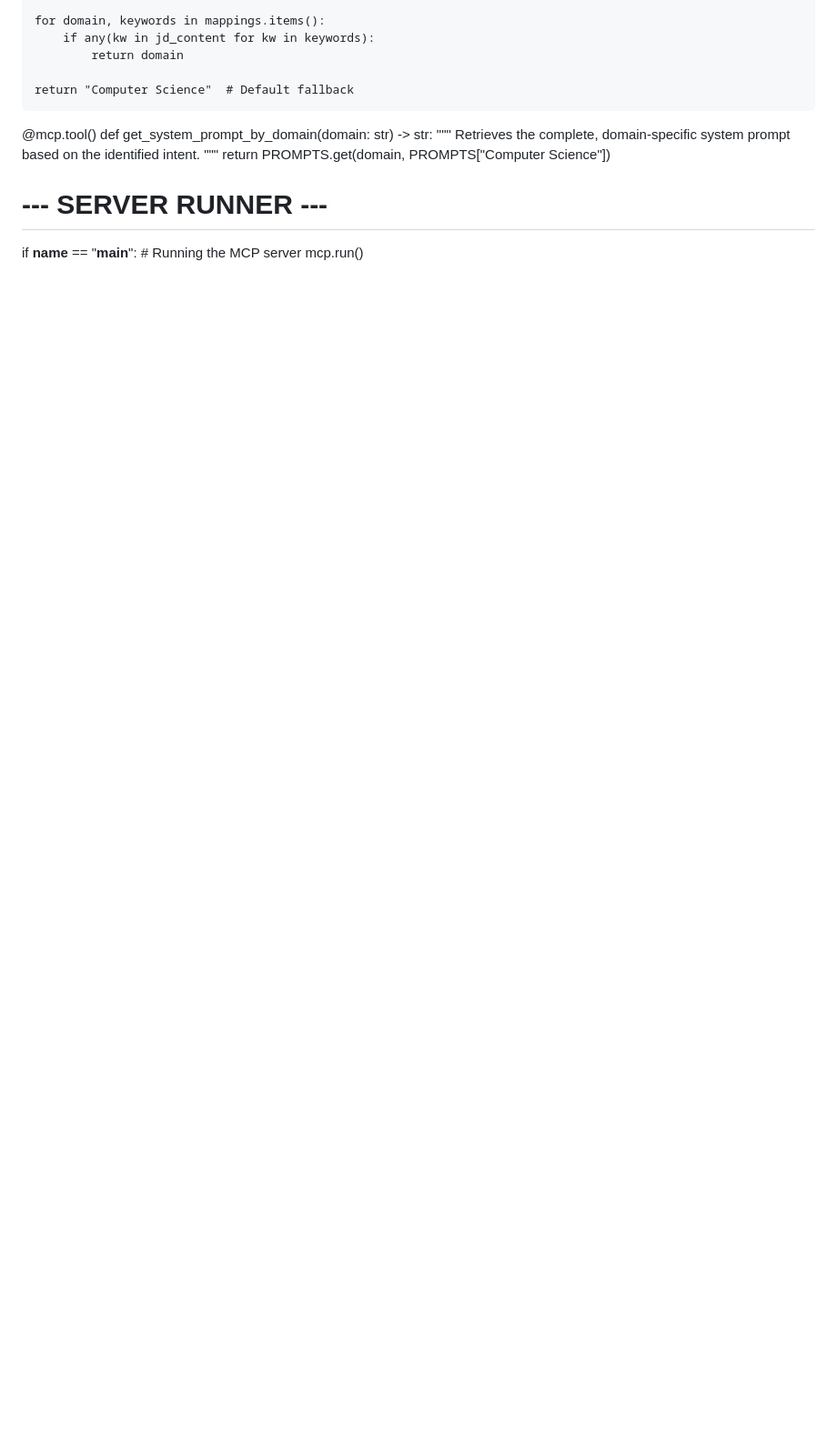
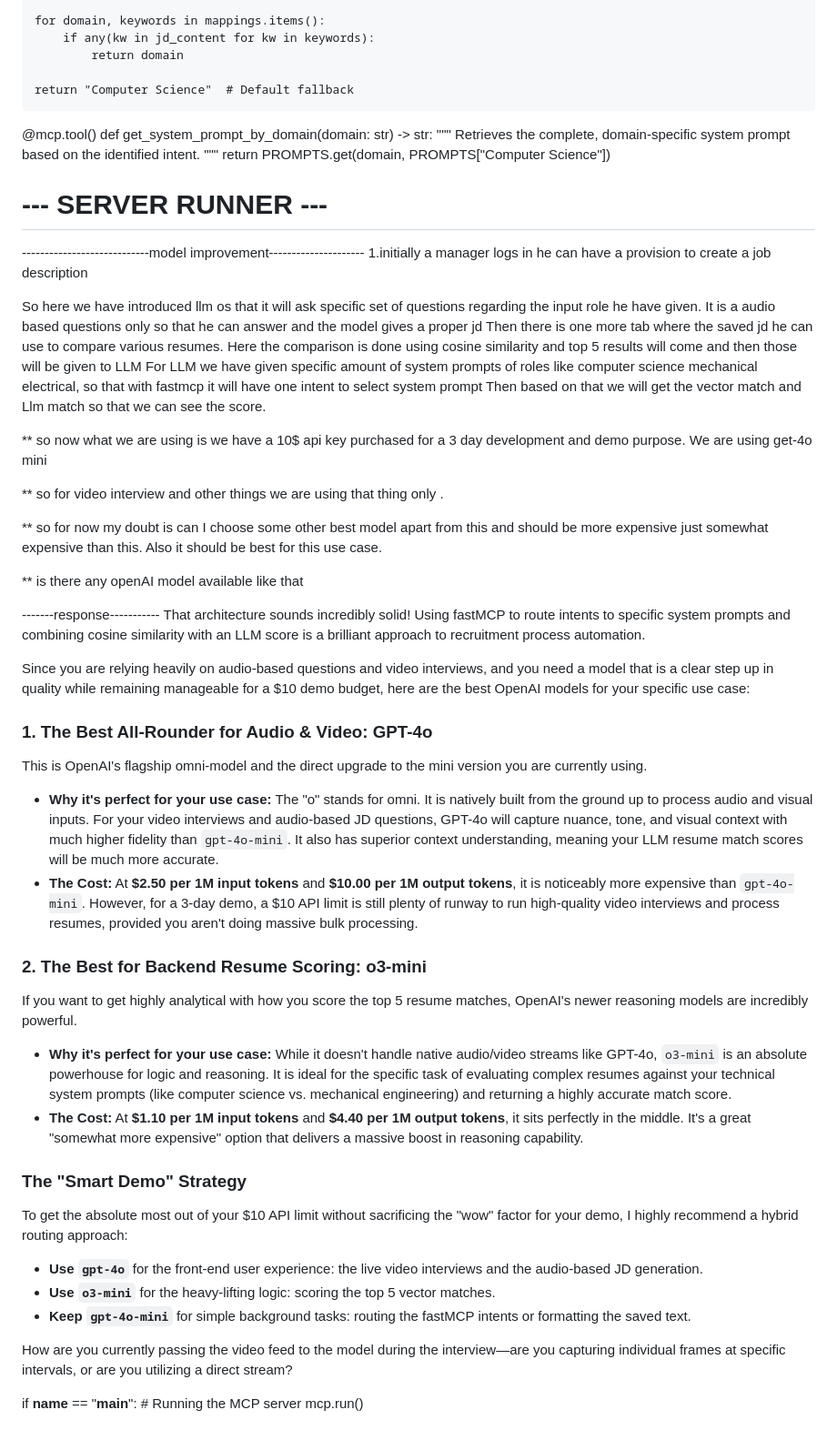
Before and after one commit to nairgk1997/hackathon, a Markdown page: README.md, the part around the change. Shown at 91% size. Drawn GitHub-style; blank space fills up the shorter version.

```diff
--- a/README.md
+++ b/README.md
@@ -389,6 +389,51 @@ def get_system_prompt_by_domain(domain: str) -> str:
 
 # --- SERVER RUNNER ---
 
+
+
+----------------------------model improvement---------------------
+1.initially a manager logs in he can have a provision to create a job description
+
+
+So here we have introduced llm os that it will ask specific set of questions regarding the input role he have given.
+It is a audio based questions only so that he can answer and the model gives a proper jd
+Then there is one more tab where the saved jd he can use to compare various resumes.
+Here the comparison is done using cosine similarity and top 5 results will come and then those will be given to LLM
+For LLM we have given specific amount of system prompts of roles like computer science mechanical electrical, so that with fastmcp it will have one intent to select system prompt
+Then based on that we will get the vector match and Llm match so that we can see the score.
+
+** so now what we are using is we have a 10$ api key purchased for a 3 day development and demo purpose. We are using get-4o mini
+
+** so for video interview and other things we are using that thing only .
+
+** so for now my doubt is can I choose some other best model apart from this and should be more expensive just somewhat expensive than this. Also it should be best for this use case.
+
+** is there any openAI model available like that
+
+
+-------response-----------
+That architecture sounds incredibly solid! Using fastMCP to route intents to specific system prompts and combining cosine similarity with an LLM score is a brilliant approach to recruitment process automation.
+
+Since you are relying heavily on audio-based questions and video interviews, and you need a model that is a clear step up in quality while remaining manageable for a $10 demo budget, here are the best OpenAI models for your specific use case:
+
+### 1. The Best All-Rounder for Audio & Video: **GPT-4o**
+This is OpenAI's flagship omni-model and the direct upgrade to the mini version you are currently using.
+* **Why it's perfect for your use case:** The "o" stands for omni. It is natively built from the ground up to process audio and visual inputs. For your video interviews and audio-based JD questions, GPT-4o will capture nuance, tone, and visual context with much higher fidelity than `gpt-4o-mini`. It also has superior context understanding, meaning your LLM resume match scores will be much more accurate.
+* **The Cost:** At **$2.50 per 1M input tokens** and **$10.00 per 1M output tokens**, it is noticeably more expensive than `gpt-4o-mini`. However, for a 3-day demo, a $10 API limit is still plenty of runway to run high-quality video interviews and process resumes, provided you aren't doing massive bulk processing.
+
+### 2. The Best for Backend Resume Scoring: **o3-mini**
+If you want to get highly analytical with how you score the top 5 resume matches, OpenAI's newer reasoning models are incredibly powerful.
+* **Why it's perfect for your use case:** While it doesn't handle native audio/video streams like GPT-4o, `o3-mini` is an absolute powerhouse for logic and reasoning. It is ideal for the specific task of evaluating complex resumes against your technical system prompts (like computer science vs. mechanical engineering) and returning a highly accurate match score.
+* **The Cost:** At **$1.10 per 1M input tokens** and **$4.40 per 1M output tokens**, it sits perfectly in the middle. It's a great "somewhat more expensive" option that delivers a massive boost in reasoning capability.
+
+### The "Smart Demo" Strategy
+To get the absolute most out of your $10 API limit without sacrificing the "wow" factor for your demo, I highly recommend a hybrid routing approach:
+* **Use `gpt-4o`** for the front-end user experience: the live video interviews and the audio-based JD generation.
+* **Use `o3-mini`** for the heavy-lifting logic: scoring the top 5 vector matches.
+* **Keep `gpt-4o-mini`** for simple background tasks: routing the fastMCP intents or formatting the saved text.
+
+How are you currently passing the video feed to the model during the interview—are you capturing individual frames at specific intervals, or are you utilizing a direct stream?
+
 if __name__ == "__main__":
     # Running the MCP server
     mcp.run()
```
